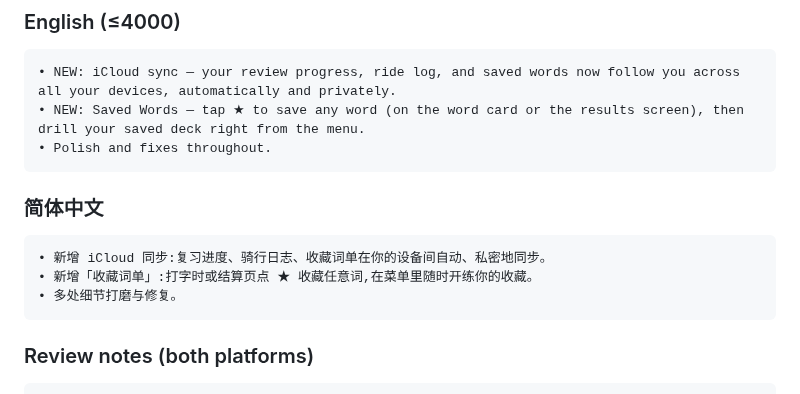
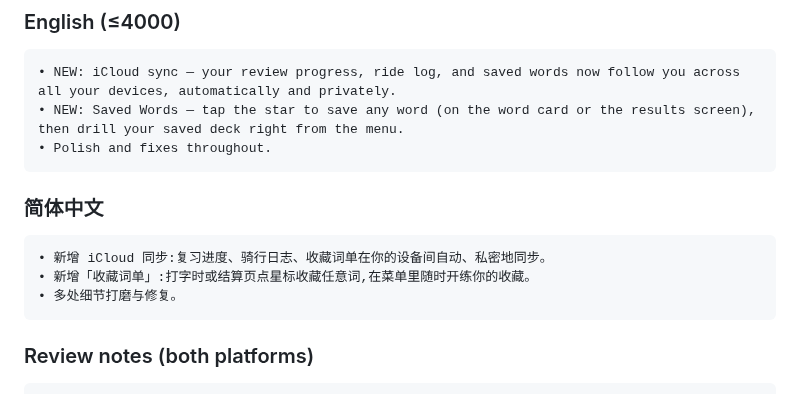
Before and after one commit to JasonYeYuhe/nihongo-ride-app, a Markdown page: docs/ASC_METADATA.md, the part around the change. Rendered like a GitHub page.

Commit message:
docs: v1.4 What's New — match live copy (★ glyph rejected by ASC)
Co-Authored-By: Claude Opus 4.8 <noreply@anthropic.com>

````diff
--- a/docs/ASC_METADATA.md
+++ b/docs/ASC_METADATA.md
@@ -132,14 +132,14 @@ Source: `NIHONGO_SHOT=/tmp/nihongo-store NIHONGO_SHOT_STORE=1 swift run NihongoR
 ### English (≤4000)
 ```
 • NEW: iCloud sync — your review progress, ride log, and saved words now follow you across all your devices, automatically and privately.
-• NEW: Saved Words — tap ★ to save any word (on the word card or the results screen), then drill your saved deck right from the menu.
+• NEW: Saved Words — tap the star to save any word (on the word card or the results screen), then drill your saved deck right from the menu.
 • Polish and fixes throughout.
 ```
 
 ### 简体中文
 ```
 • 新增 iCloud 同步:复习进度、骑行日志、收藏词单在你的设备间自动、私密地同步。
-• 新增「收藏词单」:打字时或结算页点 ★ 收藏任意词,在菜单里随时开练你的收藏。
+• 新增「收藏词单」:打字时或结算页点星标收藏任意词,在菜单里随时开练你的收藏。
 • 多处细节打磨与修复。
 ```
 
````
